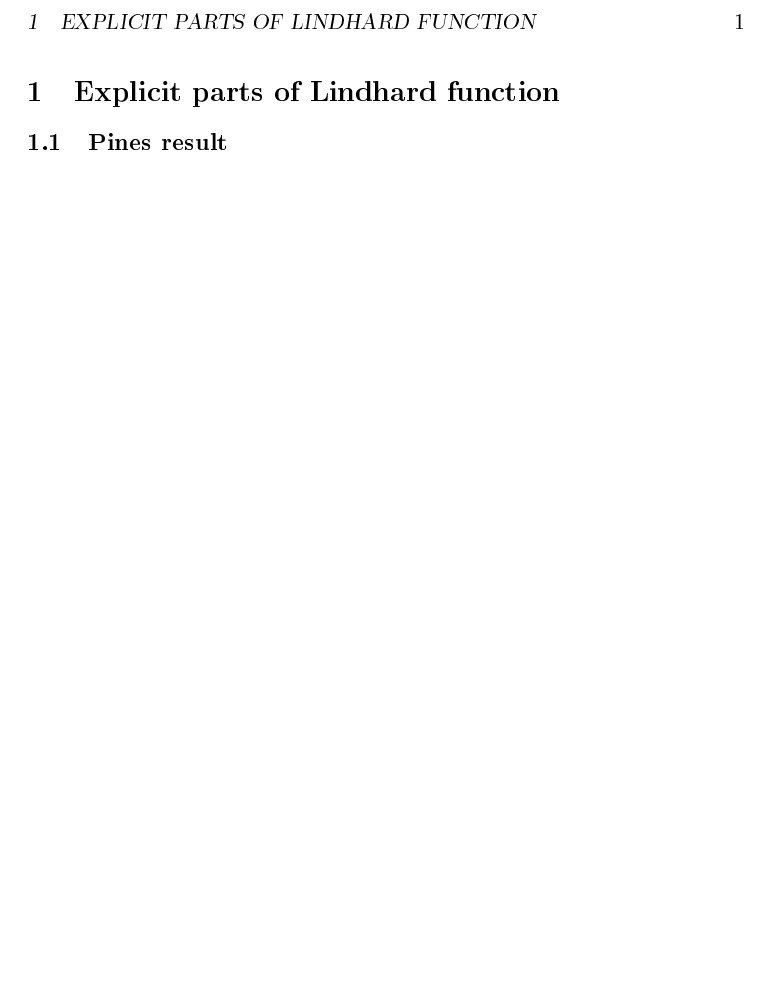
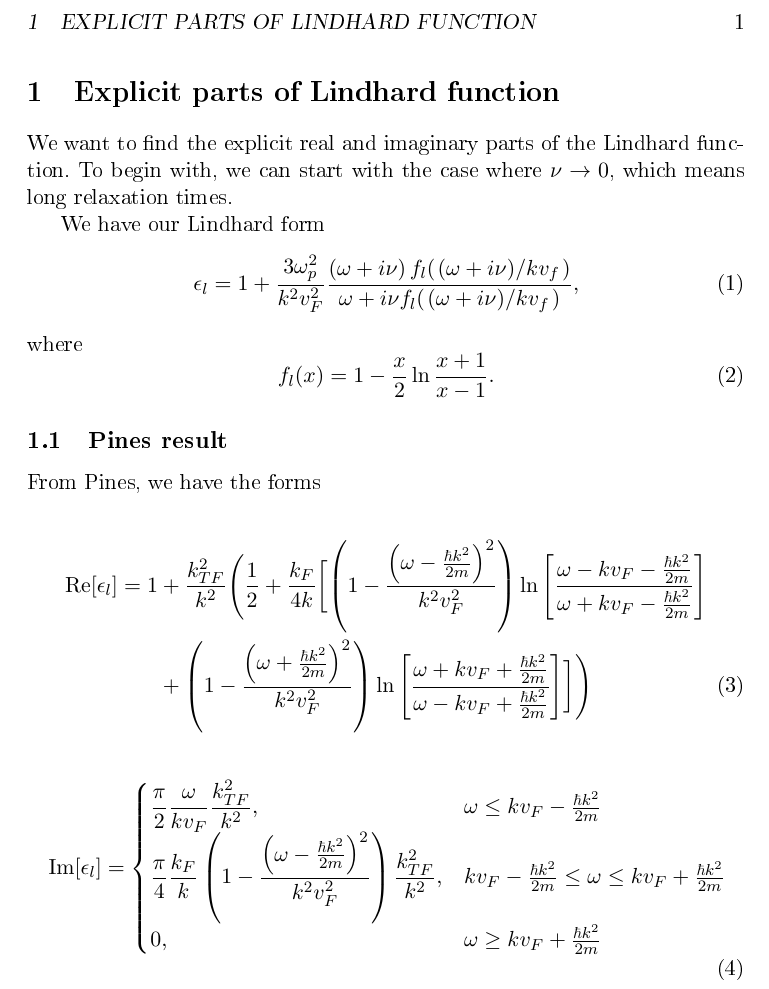
Before and after one commit to dmallubhotla/physics_notes, a LaTeX document (notes/LindhardExplicitParts/LindhardExplicitParts.tex): part of the page, cut so that both start at the same text, the shorter picture padded with empty space. The pictures show the PDF file docs/LindhardExplicitParts.pdf that the author committed with the source.

Commit message:
Added Pines forms to explicit parts

```diff
--- a/notes/LindhardExplicitParts/LindhardExplicitParts.tex
+++ b/notes/LindhardExplicitParts/LindhardExplicitParts.tex
@@ -7,6 +7,37 @@
 % !TeX spellcheck = en_GB
 \section{Explicit parts of Lindhard function}
 
+We want to find the explicit real and imaginary parts of the Lindhard function. To begin with, we can start with the case where $\nu \rightarrow 0$, which means long relaxation times.
+
+We have our Lindhard form
+\begin{equation} \label{eq:LindhardExplicitParts:LindhardEps}
+ \epsilon_l = 1 + \frac{3 \omega_p^2}{k^2 v_F^2} \frac{\left(\omega + i \nu \right) f_l(\flatfrac{(\omega + i \nu)}{k v_f})}{\omega + i \nu f_l(\flatfrac{(\omega + i \nu)}{k v_f})},
+\end{equation}
+where
+\begin{equation}
+	f_l(x) = 1 - \frac{x}{2} \ln\frac{x + 1}{x - 1}.
+\end{equation}
+
 \subsection{Pines result}
 
+From Pines, we have the forms
+
+\begin{align}
+	\Re[\epsilon_l]	= 1 &+ \frac{k_{TF}^2}{k^2} \Biggl(
+		\frac12 + \frac{k_F}{4k} \biggl[
+			\left( 1 - \frac{\left(\omega - \frac{\hbar k^2}{2m} \right)^2}{k^2\vf^2} \right) \ln\left[\frac{\omega - k \vf - \frac{\hbar k^2}{2m}}{\omega + k \vf - \frac{\hbar k^2}{2m}}\right] \nonumber \\
+			&+ \left(1 - \frac{\left(\omega + \frac{\hbar k^2}{2m} \right)^2}{k^2 \vf^2} \right) \ln\left[\frac{\omega + k\vf + \frac{\hbar k^2}{2m}}{\omega - k \vf + \frac{\hbar k^2}{2m}}\right]
+		\biggr]
+	 \Biggr)  \label{eq:LindhardExplicitParts:PinesReal}
+\end{align}
+
+\begin{equation}
+	\Im[\epsilon_l] = \begin{cases}
+		\dfrac{\pi}{2} \dfrac{\omega}{k\vf} \dfrac{k_{TF}^2}{k^2}, & \omega \le k \vf - \frac{\hbar k^2}{2m} \\
+		\dfrac{\pi}{4} \dfrac{k_F}{k} \left( 1 - \dfrac{\left(\omega - \frac{\hbar k^2}{2m}\right)^2 }{k^2\vf^2} \right)\dfrac{k_{TF}^2}{k^2}, & k \vf - \frac{\hbar k^2}{2m} \le \omega \le k \vf + \frac{\hbar k^2}{2m} \\
+		0, & \omega \ge k \vf + \frac{\hbar k^2}{2m}  \\
+	\end{cases} \label{eq:LindhardExplicitParts:PinesImaginary}
+\end{equation}
+
+
 \end{document}
```
Also changed, not shown: docs/LindhardExplicitParts.pdf, docs/main.pdf.
